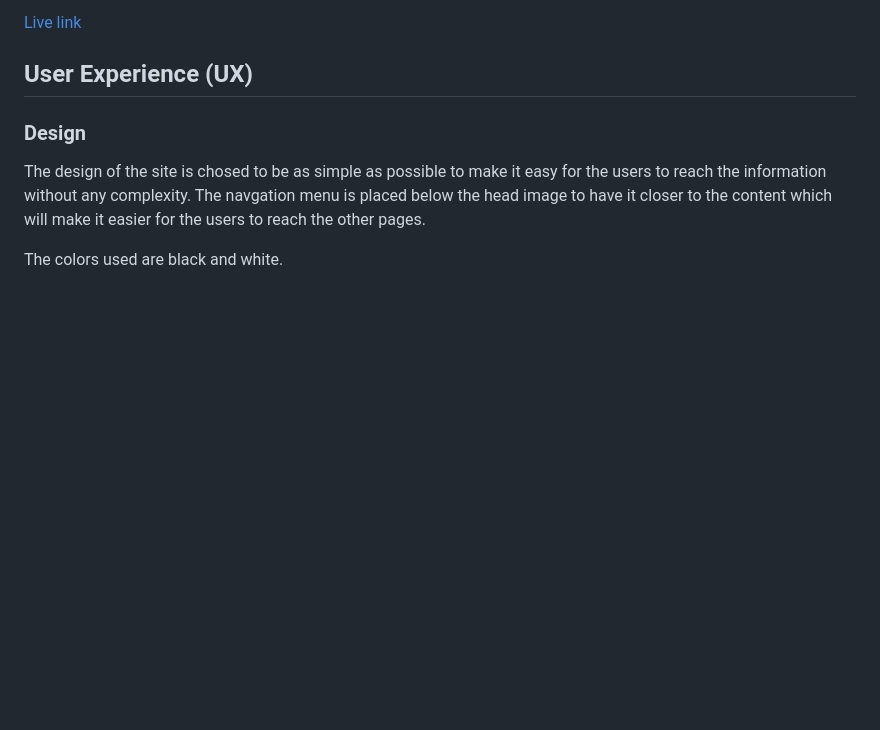
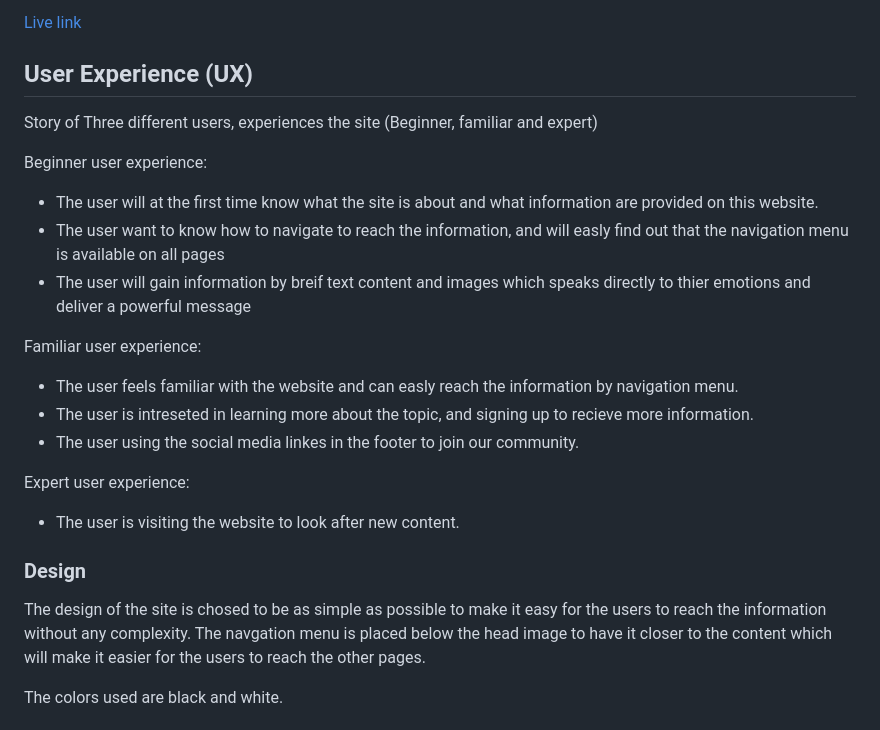
Before and after one commit to muadh-hudji/OccupationOfPalestine, a Markdown page: README.md, the part around the change. Drawn GitHub-style; blank space fills up the shorter version.

Commit message:
Add content in readme fil

```diff
--- a/README.md
+++ b/README.md
@@ -7,6 +7,20 @@ Occupation Of Palestine is a site that provide a brief historical facts about th
 [Live link](https://muadh-hudji.github.io/OccupationOfPalestine/index.html)
 
 ## User Experience (UX)
+Story of Three different users, experiences the site (Beginner, familiar and expert)
+
+Beginner user experience:
+- The user will at the first time know what the site is about and what information are provided on this website.
+- The user want to know how to navigate to reach the information, and will easly find out that the navigation menu is available on all pages
+- The user will gain information by breif text content and images which speaks directly to thier emotions and deliver a powerful message
+
+Familiar user experience:
+- The user feels familiar with the website and can easly reach the information by navigation menu.
+- The user is intreseted in learning more about the topic, and signing up to recieve more information.
+- The user using the social media linkes in the footer to join our community.
+
+Expert user experience:
+- The user is visiting the website to look after new content.
 
 ### Design
 The design of the site is chosed to be as simple as possible to make it easy for the users to reach the information without any complexity. The navgation menu is placed below the head image to have it closer to the content which will make it easier for the users to reach the other pages.
```
